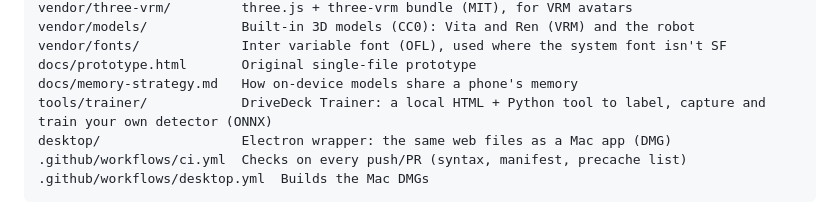
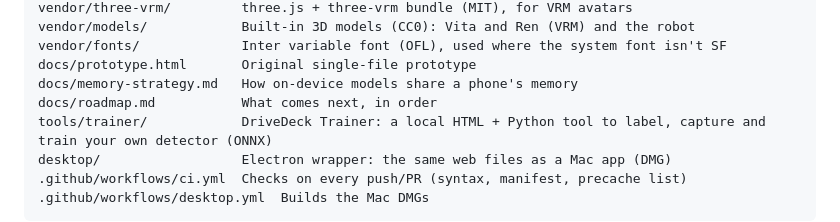
Before and after one commit to vchahalibm/CarPWA, a Markdown page: README.md, the part around the change. Drawn GitHub-style.

```diff
--- a/README.md
+++ b/README.md
@@ -60,6 +60,7 @@ vendor/models/            Built-in 3D models (CC0): Vita and Ren (VRM) and the r
 vendor/fonts/             Inter variable font (OFL), used where the system font isn't SF
 docs/prototype.html       Original single-file prototype
 docs/memory-strategy.md   How on-device models share a phone's memory
+docs/roadmap.md           What comes next, in order
 tools/trainer/            DriveDeck Trainer: a local HTML + Python tool to label, capture and train your own detector (ONNX)
 desktop/                  Electron wrapper: the same web files as a Mac app (DMG)
 .github/workflows/ci.yml  Checks on every push/PR (syntax, manifest, precache list)
```
Also changed, not shown: CLAUDE.md (+1 -1 lines), docs/roadmap.md (added, +66 -0 lines).
